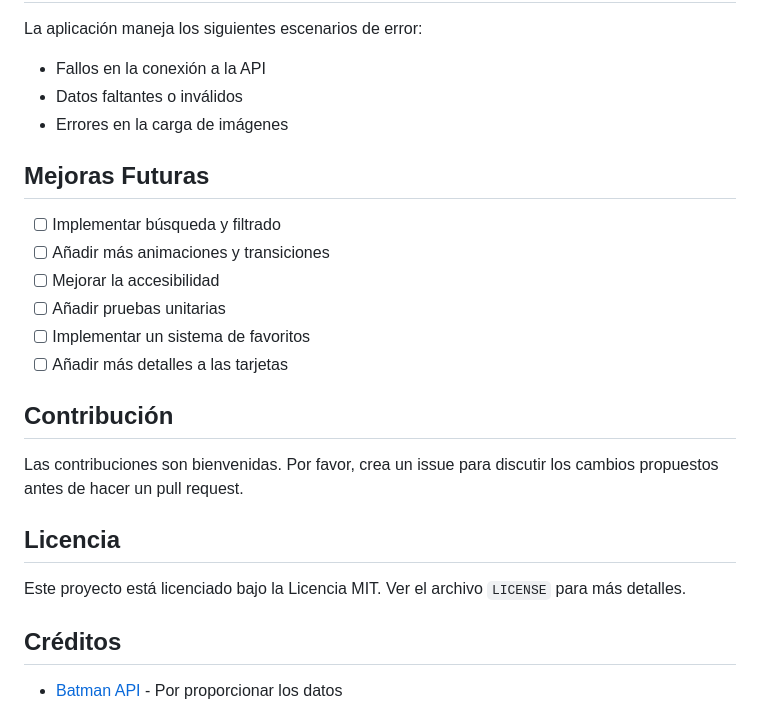
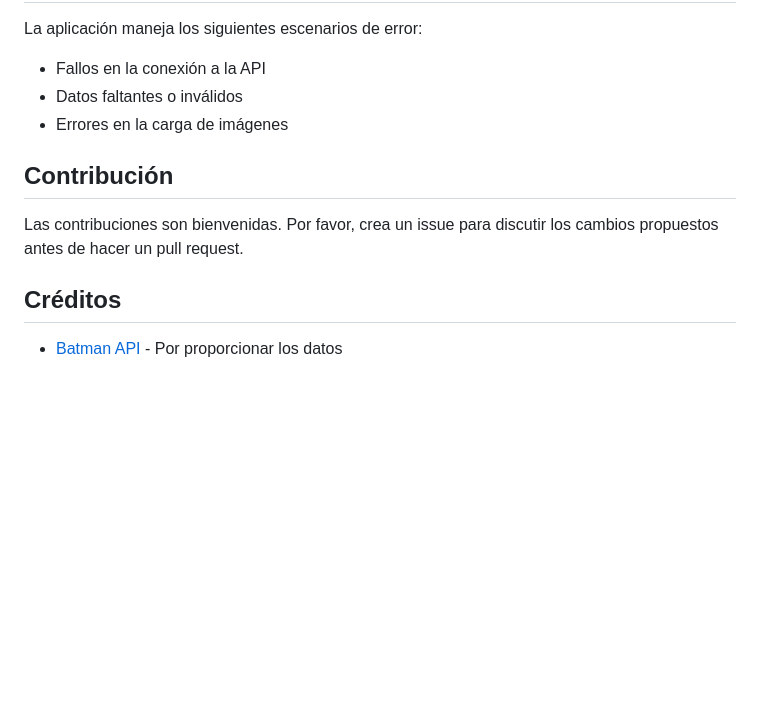
Before and after one commit to SamuMeza/BatApp-API, a Markdown page: README.md, the part around one of its changes. Drawn GitHub-style; blank space fills up the shorter version.

Commit message:
Eliminacion de contenido innecesario

```diff
--- a/README.md
+++ b/README.md
@@ -131,22 +129,9 @@ La aplicación maneja los siguientes escenarios de error:
 - Datos faltantes o inválidos
 - Errores en la carga de imágenes
 
-## Mejoras Futuras
-
-- [ ] Implementar búsqueda y filtrado
-- [ ] Añadir más animaciones y transiciones
-- [ ] Mejorar la accesibilidad
-- [ ] Añadir pruebas unitarias
-- [ ] Implementar un sistema de favoritos
-- [ ] Añadir más detalles a las tarjetas
-
 ## Contribución
 
 Las contribuciones son bienvenidas. Por favor, crea un issue para discutir los cambios propuestos antes de hacer un pull request.
-
-## Licencia
-
-Este proyecto está licenciado bajo la Licencia MIT. Ver el archivo `LICENSE` para más detalles.
 
 ## Créditos
 
```
Also changed, not shown: other parts of README.md (+0 -2 lines).
